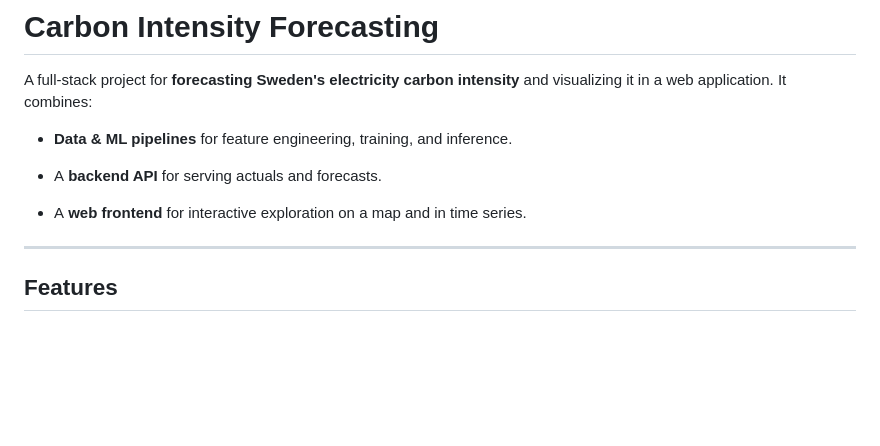
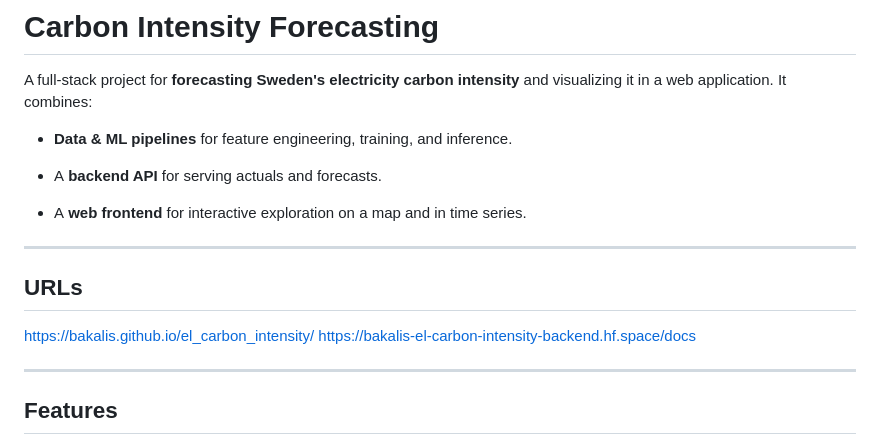
Before and after one commit to bakalis/el_carbon_intensity, a Markdown page: README.md, the part around the change. GitHub-like rendering; blank space fills up the shorter version.

```diff
--- a/README.md
+++ b/README.md
@@ -7,6 +7,13 @@ A full-stack project for **forecasting Sweden's electricity carbon intensity**
 - A **backend API** for serving actuals and forecasts.
 
 - A **web frontend** for interactive exploration on a map and in time series.
+
+---
+
+## URLs
+
+https://bakalis.github.io/el_carbon_intensity/
+https://bakalis-el-carbon-intensity-backend.hf.space/docs
 
 ---
 
```
